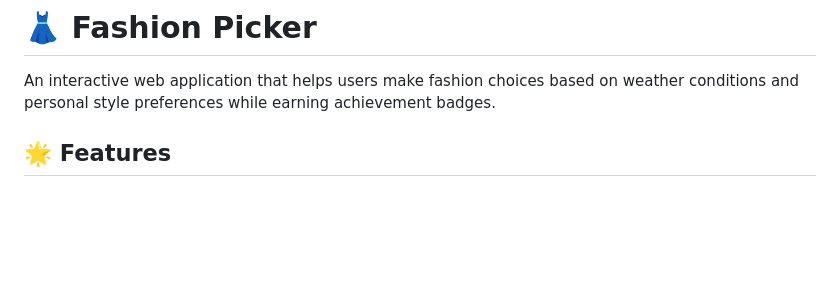
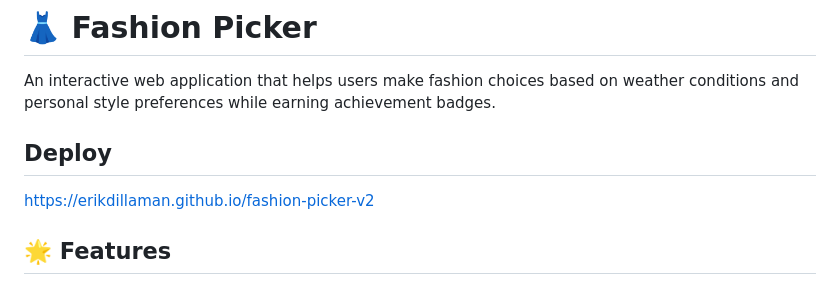
Before and after one commit to erikDillaman/fashion-picker-v2, a Markdown page: README.md, the part around the change. Rendered like a GitHub page; blank space fills up the shorter version.

```diff
--- a/README.md
+++ b/README.md
@@ -1,6 +1,9 @@
 # 👗 Fashion Picker
 
 An interactive web application that helps users make fashion choices based on weather conditions and personal style preferences while earning achievement badges.
+
+## Deploy
+https://erikdillaman.github.io/fashion-picker-v2
 
 ## 🌟 Features
 
```
